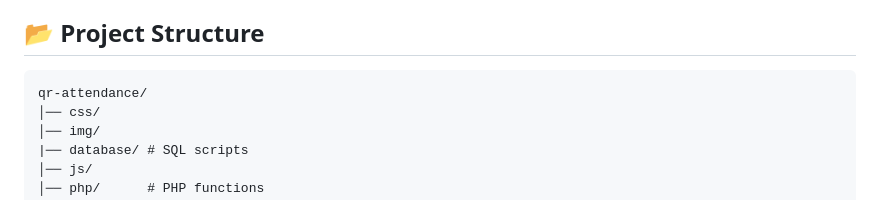
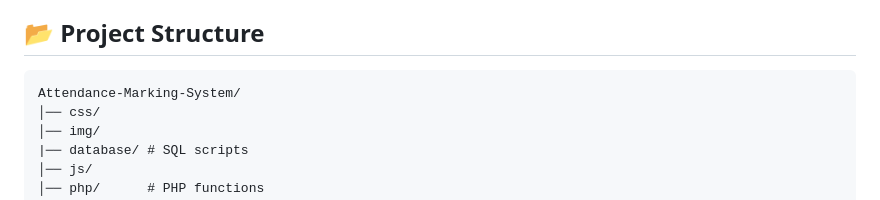
Before and after one commit to Chamaracperera/Attendance-Marking-System, a Markdown page: README.md, the part around the change. Drawn GitHub-style.

````diff
--- a/README.md
+++ b/README.md
@@ -64,7 +64,7 @@ You can get these dependencies from their official sources or package repositori
 
 ## 📂 Project Structure
 ```
-qr-attendance/
+Attendance-Marking-System/
 │── css/
 │── img/
 |── database/ # SQL scripts
````
